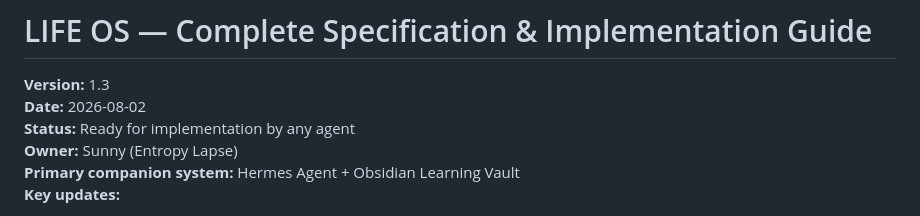
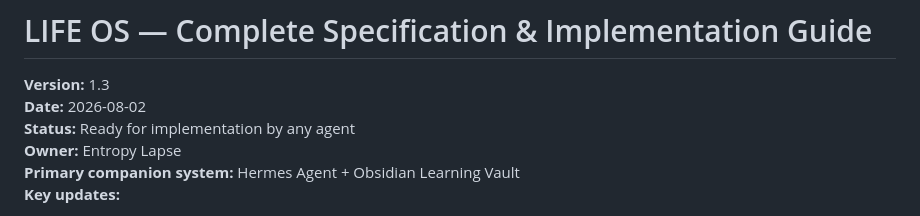
Before and after one commit to EntangledQuantum/Life_OS, a Markdown page: docs/LIFE_OS.md, the part around the change. GitHub-like rendering.

Commit message:
Drop the personal name from the spec owner line.
The docs page renders LIFE_OS.md as-is. Owner is the alias only.

```diff
--- a/docs/LIFE_OS.md
+++ b/docs/LIFE_OS.md
@@ -3,7 +3,7 @@
 **Version:** 1.3
 **Date:** 2026-08-02
 **Status:** Ready for implementation by any agent
-**Owner:** Sunny (Entropy Lapse)
+**Owner:** Entropy Lapse
 **Primary companion system:** Hermes Agent + Obsidian Learning Vault
 **Key updates:**
 - 1.1 → Full ADHD-optimized gamification (streaks, XP, levels, achievements) enabled by default, fully toggleable.
```
